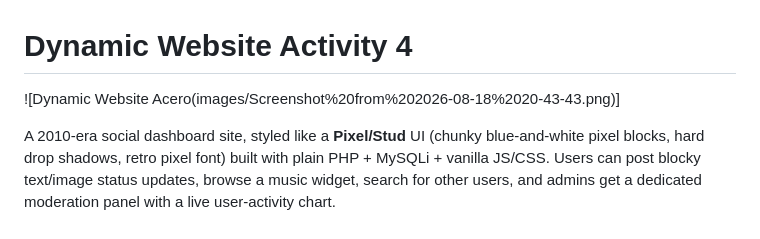
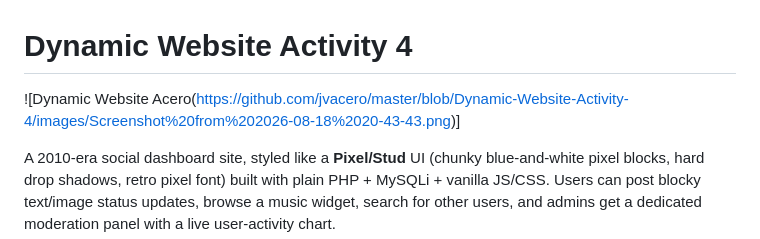
Before and after one commit to jvacero/Dynamic-Website-Activity-4, a Markdown page: README.md, the part around the change. Rendered like a GitHub page.

```diff
--- a/README.md
+++ b/README.md
@@ -1,6 +1,6 @@
 # Dynamic Website Activity 4
 
-![Dynamic Website Acero(images/Screenshot%20from%202026-08-18%2020-43-43.png)]
+![Dynamic Website Acero(https://github.com/jvacero/master/blob/Dynamic-Website-Activity-4/images/Screenshot%20from%202026-08-18%2020-43-43.png)]
 
 A 2010-era social dashboard site, styled like a **Pixel/Stud** UI (chunky
 blue-and-white pixel blocks, hard drop shadows, retro pixel font) built with
```
